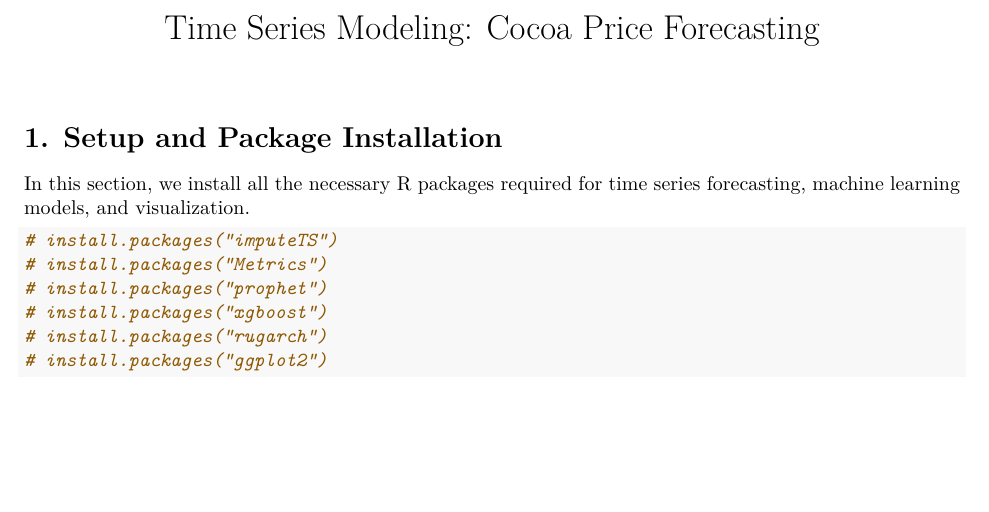
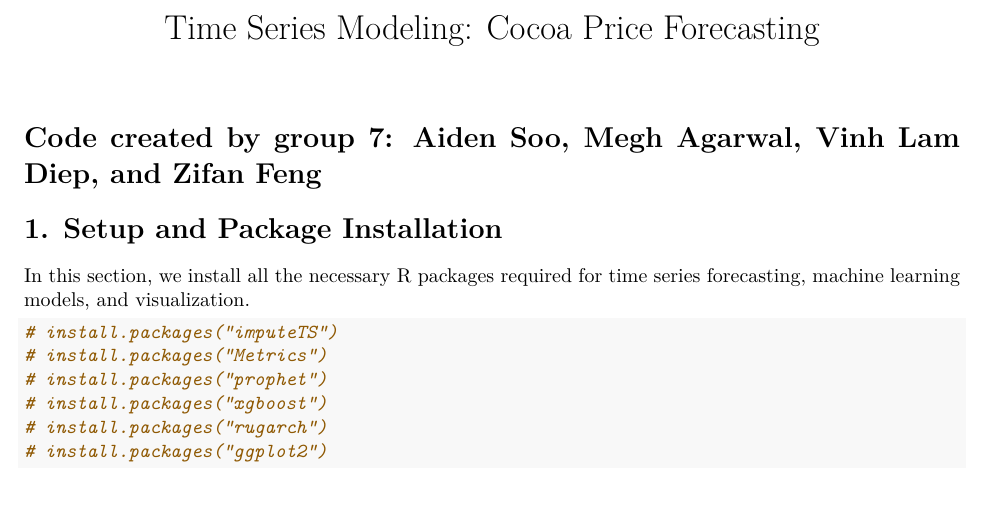
Before and after one commit to owoazunyanowo/STA457-Final, an R Markdown document (Final model PDF.Rmd): part of page 1 of 27, cut so that both start at the same text, the shorter picture padded with empty space. Rendered offline with R 4.5, knitr and Pandoc, then LaTeX, with nearby package versions; some code elsewhere in the file could not run offline.

Commit message:
Update Final model PDF.Rmd
Adding our names to the file

```diff
--- a/Final model PDF.Rmd
+++ b/Final model PDF.Rmd
@@ -5,7 +5,7 @@ output:
    latex_engine: xelatex
 
 ---
-
+# Code created by group 7: Aiden Soo, Megh Agarwal, Vinh Lam Diep, and Zifan Feng
 # 1. Setup and Package Installation
 
 In this section, we install all the necessary R packages required for time series forecasting, machine learning models, and visualization.
```
